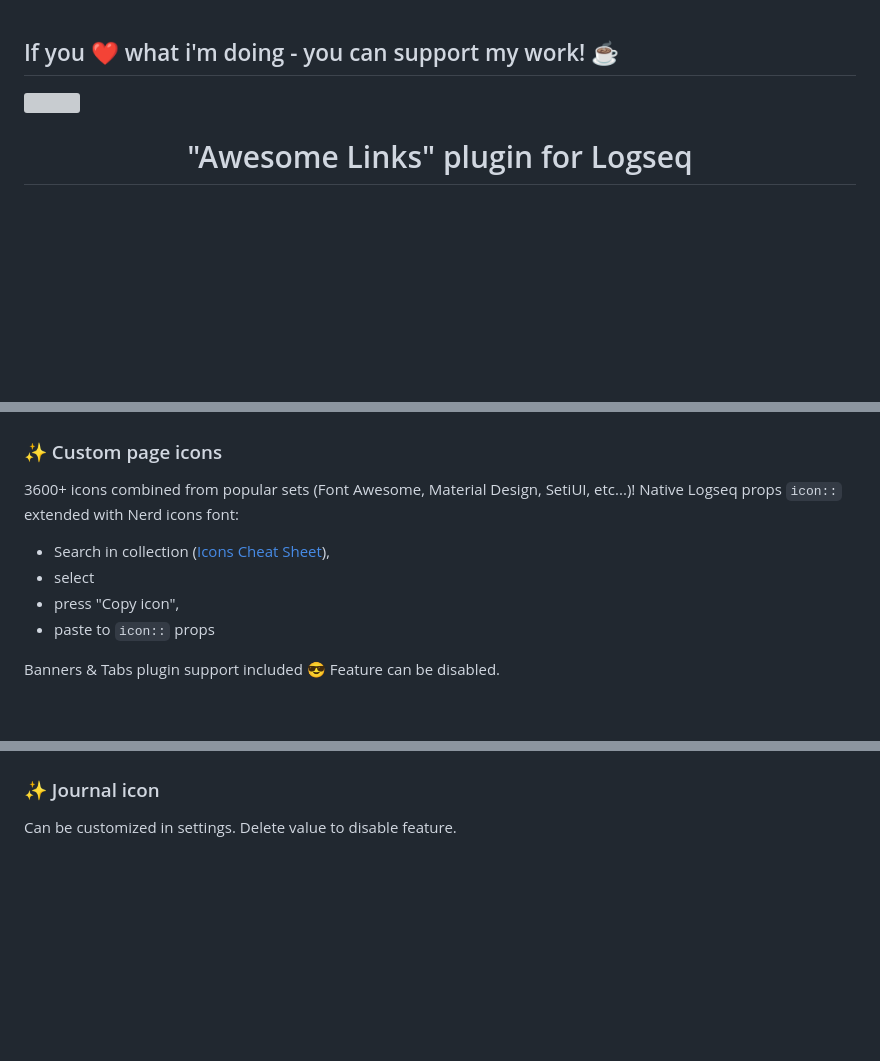
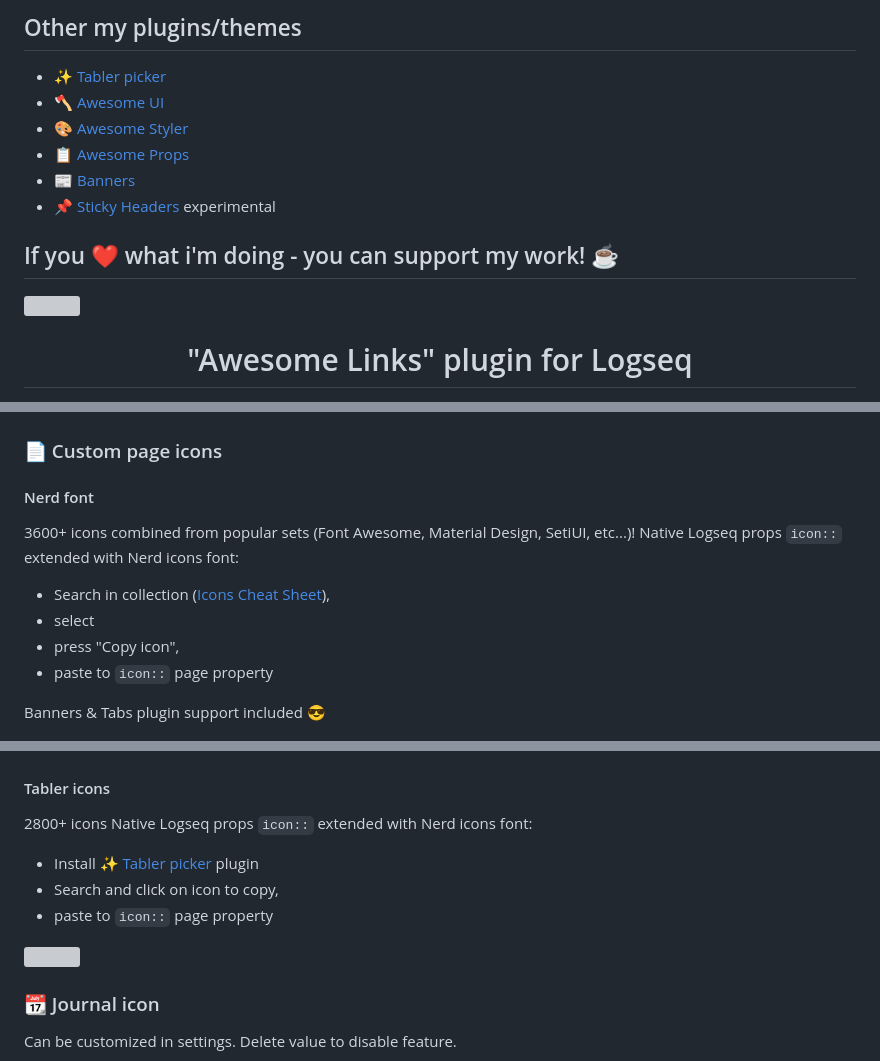
Before and after one commit to yoyurec/logseq-awesome-links, a Markdown page: README.md, 3 parts joined by grey strips. Rendered like a GitHub page; blank space fills up the shorter version; grey boxes are pictures that could not be loaded.

Commit message:
docs(readme): add Tabler icons info

```diff
--- a/README.md
+++ b/README.md
@@ -1,7 +1,14 @@
+## Other my plugins/themes
+* ✨ [Tabler picker](https://github.com/yoyurec/logseq-tabler-picker)
+* 🪓 [Awesome UI](https://github.com/yoyurec/logseq-awesome-ui)
+* 🎨 [Awesome Styler](https://github.com/yoyurec/logseq-awesome-styler)
+* 📋 [Awesome Props](https://github.com/yoyurec/logseq-awesome-props)
+* 📰 [Banners](https://github.com/yoyurec/logseq-banners-plugin)
+* 📌 [Sticky Headers](https://github.com/yoyurec/logseq-sticky-headers) experimental
+
 ## If you ❤ what i'm doing - you can support my work! ☕
-<p>
-    <a href="https://www.buymeacoffee.com/yoyurec"><img src="https://img.buymeacoffee.com/button-api/?text=Buy me a coffee&emoji=&slug=yoyurec&button_colour=FFDD00&font_colour=000000&font_family=Lato&outline_colour=000000&coffee_colour=ffffff" /></a>
-</p>
+
+<a href="https://www.buymeacoffee.com/yoyurec"><img src="https://img.buymeacoffee.com/button-api/?text=Buy me a coffee&emoji=&slug=yoyurec&button_colour=FFDD00&font_colour=000000&font_family=Lato&outline_colour=000000&coffee_colour=ffffff" /></a>
 
 <h1 align="center">"Awesome Links" plugin for Logseq</h1>
 <p align="center">
@@ -92,24 +93,34 @@ To customize link color, add property _(to page or to inherited page)_ `color::`
 
 ![](https://github.com/yoyurec/logseq-awesome-links/raw/main/screenshots/tag-colors.png)
 
-### ✨ Custom page icons
+### 📄 Custom page icons
+
+#### Nerd font
 
 3600+ icons combined from popular sets (Font Awesome, Material Design, SetiUI, etc...)!
 Native Logseq props `icon::` extended with Nerd icons font:
 * Search in collection ([Icons Cheat Sheet](https://www.nerdfonts.com/cheat-sheet)),
 * select
 * press "Copy icon",
-* paste to `icon::` props
+* paste to `icon::` page property
 
 Banners & Tabs plugin support included 😎
-Feature can be disabled.
 
 <img src="https://github.com/yoyurec/logseq-awesome-links/raw/main/screenshots/nerd-icons.png" width="640">
 
 <img src="https://github.com/yoyurec/logseq-awesome-links/raw/main/screenshots/nerd.png" width="640">
 
 
-### ✨ Journal icon
+#### Tabler icons
+2800+ icons
+Native Logseq props `icon::` extended with Nerd icons font:
+* Install ✨ [Tabler picker](https://github.com/yoyurec/logseq-tabler-picker) plugin
+* Search and click on icon to copy,
+* paste to `icon::` page property
+
+![](https://github.com//yoyurec/logseq-tabler-picker/raw/main/screenshots/screen.png)
+
+### 📆 Journal icon
 
 Can be customized in settings.
 Delete value to disable feature.
```
Also changed, not shown: other parts of README.md (+0 -6 lines).
